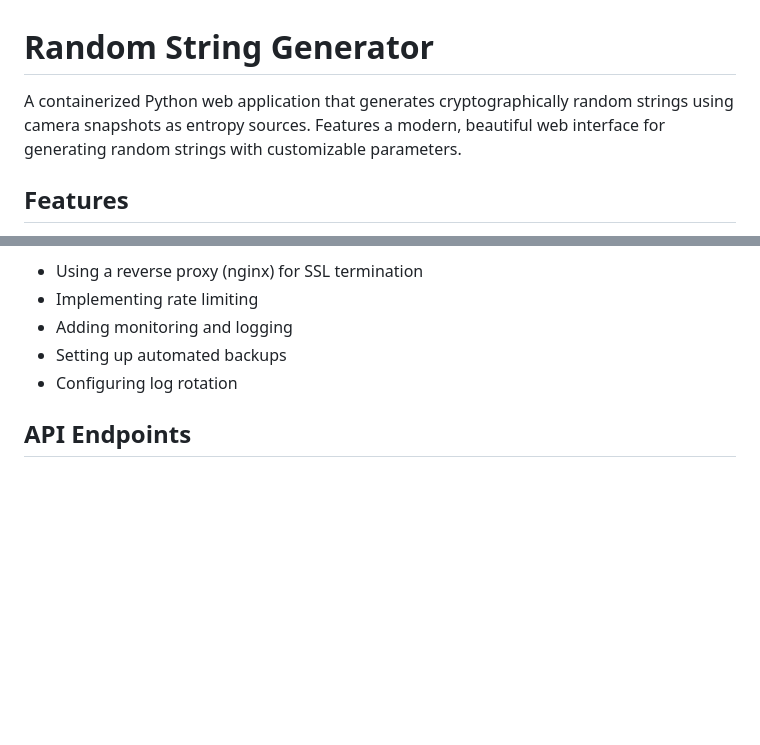
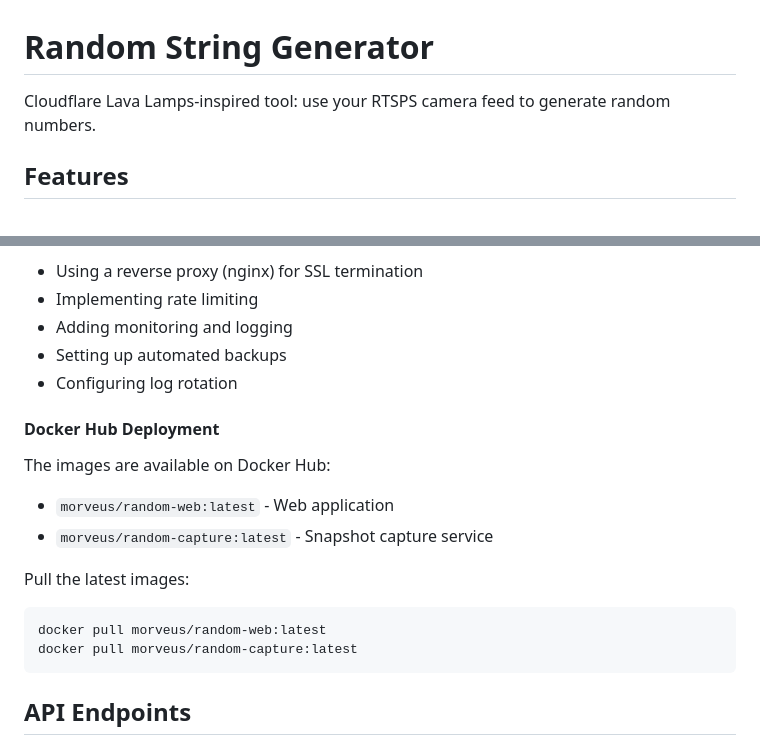
Before and after one commit to Morveus/random, a Markdown page: README.md, 2 parts joined by grey strips. GitHub-like rendering; blank space fills up the shorter version.

````diff
--- a/README.md
+++ b/README.md
@@ -1,6 +1,6 @@
 # Random String Generator
 
-A containerized Python web application that generates cryptographically random strings using camera snapshots as entropy sources. Features a modern, beautiful web interface for generating random strings with customizable parameters.
+Cloudflare Lava Lamps-inspired tool: use your RTSPS camera feed to generate random numbers.
 
 ## Features
 
@@ -101,6 +154,18 @@ For production, consider:
 - Setting up automated backups
 - Configuring log rotation
 
+#### Docker Hub Deployment
+
+The images are available on Docker Hub:
+- `morveus/random-web:latest` - Web application
+- `morveus/random-capture:latest` - Snapshot capture service
+
+Pull the latest images:
+```bash
+docker pull morveus/random-web:latest
+docker pull morveus/random-capture:latest
+```
+
 ## API Endpoints
 
 - `GET /` - Main web interface
````
Also changed, not shown: other parts of README.md (+54 -1 lines).
